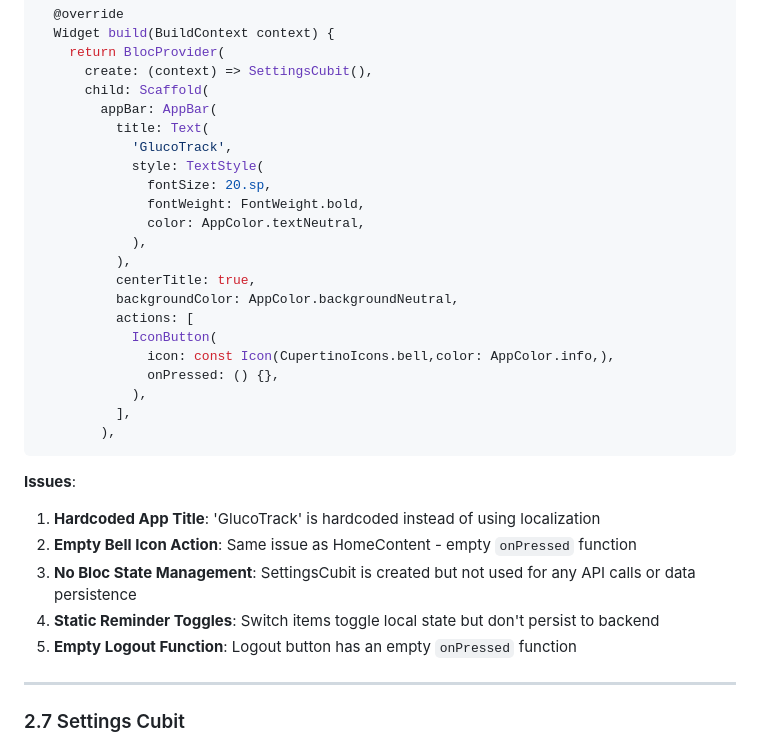
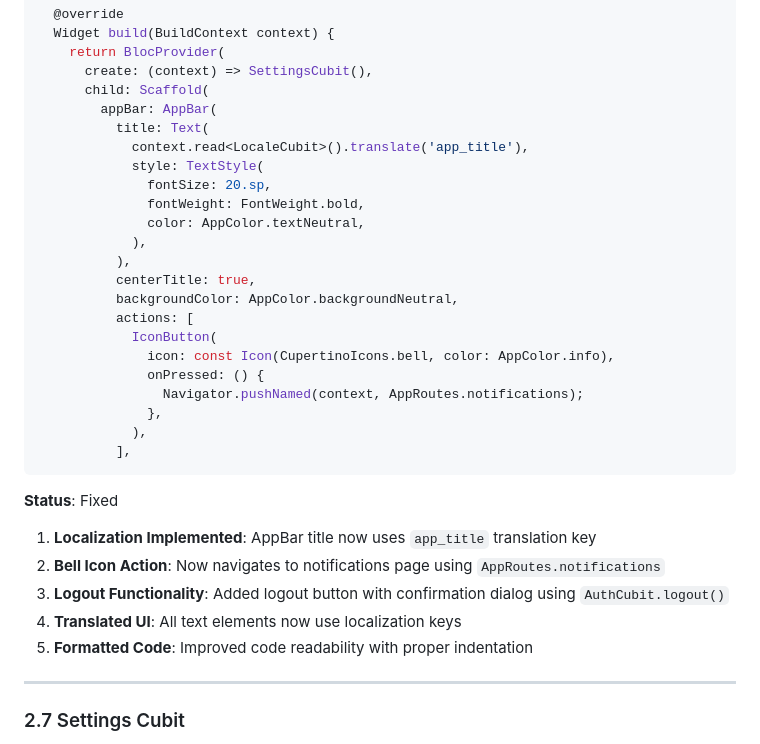
Before and after one commit to AJ-King-hash/GlucoTrack, a Markdown page: plans/FrontendCodebaseAnalysis.md, the part around one of its changes. GitHub-like rendering.

````diff
--- a/plans/FrontendCodebaseAnalysis.md
+++ b/plans/FrontendCodebaseAnalysis.md
@@ -276,7 +322,7 @@ class SettingsPage extends StatelessWidget {
       child: Scaffold(
         appBar: AppBar(
           title: Text(
-            'GlucoTrack',
+            context.read<LocaleCubit>().translate('app_title'),
             style: TextStyle(
               fontSize: 20.sp,
               fontWeight: FontWeight.bold,
@@ -287,20 +333,21 @@ class SettingsPage extends StatelessWidget {
           backgroundColor: AppColor.backgroundNeutral,
           actions: [
             IconButton(
-              icon: const Icon(CupertinoIcons.bell,color: AppColor.info,),
-              onPressed: () {},
+              icon: const Icon(CupertinoIcons.bell, color: AppColor.info),
+              onPressed: () {
+                Navigator.pushNamed(context, AppRoutes.notifications);
+              },
             ),
           ],
-        ),
 ```
 
-**Issues**:
+**Status**: Fixed
 
-1. **Hardcoded App Title**: 'GlucoTrack' is hardcoded instead of using localization
-2. **Empty Bell Icon Action**: Same issue as HomeContent - empty `onPressed` function
-3. **No Bloc State Management**: SettingsCubit is created but not used for any API calls or data persistence
-4. **Static Reminder Toggles**: Switch items toggle local state but don't persist to backend
-5. **Empty Logout Function**: Logout button has an empty `onPressed` function
+1. **Localization Implemented**: AppBar title now uses `app_title` translation key
+2. **Bell Icon Action**: Now navigates to notifications page using `AppRoutes.notifications`
+3. **Logout Functionality**: Added logout button with confirmation dialog using `AuthCubit.logout()`
+4. **Translated UI**: All text elements now use localization keys
+5. **Formatted Code**: Improved code readability with proper indentation
 
 ---
 
````
Also changed, not shown: other parts of plans/FrontendCodebaseAnalysis.md (+46 -0 lines).
